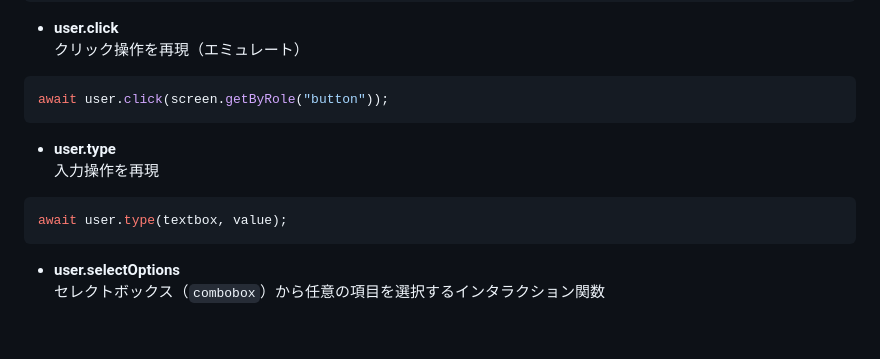
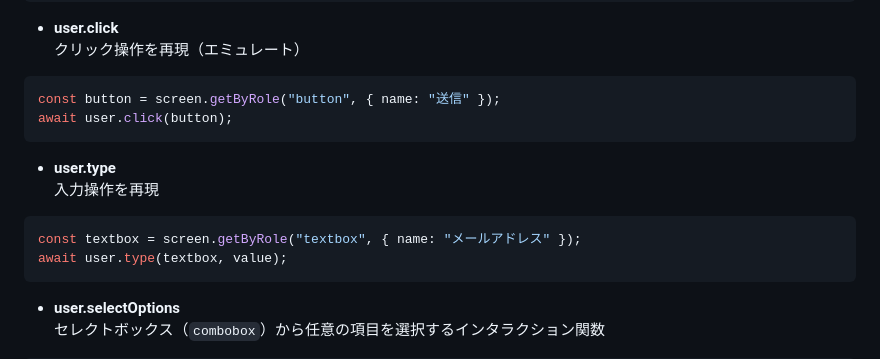
Before and after one commit to Benjuwan/MyLibs, a Markdown page: tutorial/frontend-test-beginner/about-UItest.md, the part around the change. Drawn GitHub-style; blank space fills up the shorter version.

````diff
--- a/tutorial/frontend-test-beginner/about-UItest.md
+++ b/tutorial/frontend-test-beginner/about-UItest.md
@@ -203,12 +203,14 @@ const user = userEvent.setup();
 - **user.click**<br>
 クリック操作を再現（エミュレート）
 ```js
-await user.click(screen.getByRole("button"));
+const button = screen.getByRole("button", { name: "送信" });
+await user.click(button);
 ```
 
 - **user.type**<br>
 入力操作を再現
 ```js
+const textbox = screen.getByRole("textbox", { name: "メールアドレス" });
 await user.type(textbox, value);
 ```
 
````
Also changed, not shown: tutorial/frontend-test-beginner/README.md (+21 -0 lines), tutorial/frontend-test-beginner/about-test-base.md (renamed from tutorial/frontend-test-beginner/about-test-tech.md, +49 -0 lines).
